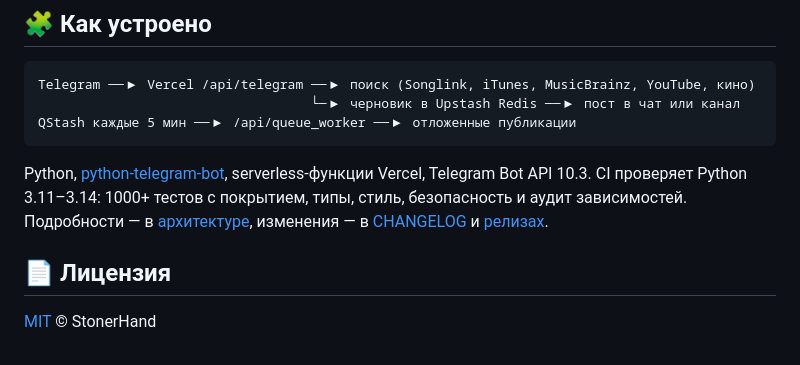
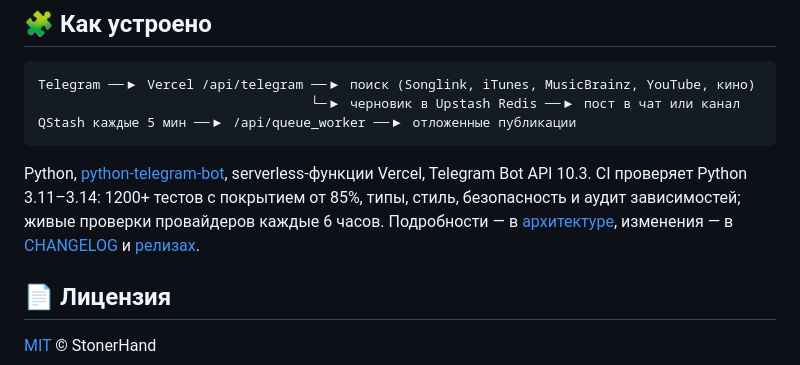
Before and after one commit to StonerHand/stonerhand-soundlinks-bot, a Markdown page: README.md, the part around the change. Rendered like a GitHub page.

````diff
--- a/README.md
+++ b/README.md
@@ -84,7 +84,7 @@ Telegram ──▶ Vercel /api/telegram ──▶ поиск (Songlink, iTunes,
 QStash каждые 5 мин ──▶ /api/queue_worker ──▶ отложенные публикации
 ```
 
-Python, [python-telegram-bot](https://python-telegram-bot.org), serverless-функции Vercel, Telegram Bot API 10.3. CI проверяет Python 3.11–3.14: 1000+ тестов с покрытием, типы, стиль, безопасность и аудит зависимостей. Подробности — в [архитектуре](docs/ARCHITECTURE.ru.md), изменения — в [CHANGELOG](CHANGELOG.md) и [релизах](https://github.com/StonerHand/stonerhand-soundlinks-bot/releases).
+Python, [python-telegram-bot](https://python-telegram-bot.org), serverless-функции Vercel, Telegram Bot API 10.3. CI проверяет Python 3.11–3.14: 1200+ тестов с покрытием от 85%, типы, стиль, безопасность и аудит зависимостей; живые проверки провайдеров каждые 6 часов. Подробности — в [архитектуре](docs/ARCHITECTURE.ru.md), изменения — в [CHANGELOG](CHANGELOG.md) и [релизах](https://github.com/StonerHand/stonerhand-soundlinks-bot/releases).
 
 ## 📄 Лицензия
 
````
Also changed, not shown: docs/ARCHITECTURE.ru.md (+9 -3 lines).
